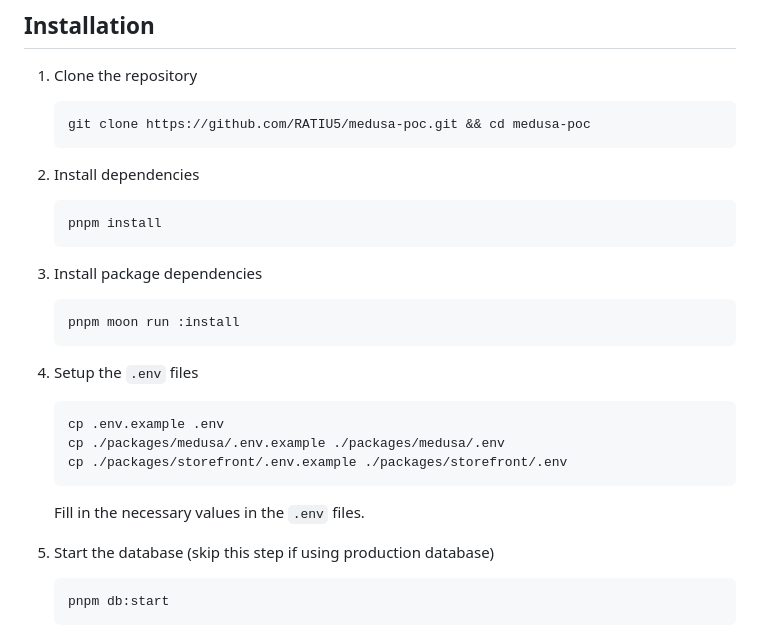
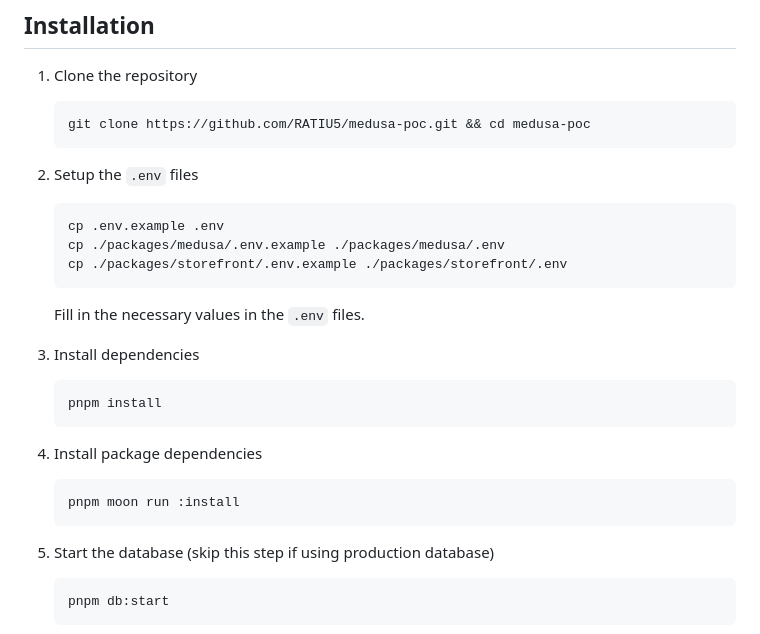
Before and after one commit to RATIU5/medusa-poc, a Markdown page: README.md, the part around the change. GitHub-like rendering.

Commit message:
fix: reordered steps in installation readme

````diff
--- a/README.md
+++ b/README.md
@@ -13,19 +13,7 @@
    git clone https://github.com/RATIU5/medusa-poc.git && cd medusa-poc
    ```
 
-2. Install dependencies
-
-   ```bash
-   pnpm install
-   ```
-
-3. Install package dependencies
-
-   ```bash
-   pnpm moon run :install
-   ```
-
-4. Setup the `.env` files
+2. Setup the `.env` files
 
    ```bash
    cp .env.example .env
@@ -34,6 +22,18 @@
    ```
 
    Fill in the necessary values in the `.env` files.
+
+3. Install dependencies
+
+   ```bash
+   pnpm install
+   ```
+
+4. Install package dependencies
+
+   ```bash
+   pnpm moon run :install
+   ```
 
 5. Start the database (skip this step if using production database)
 
````
